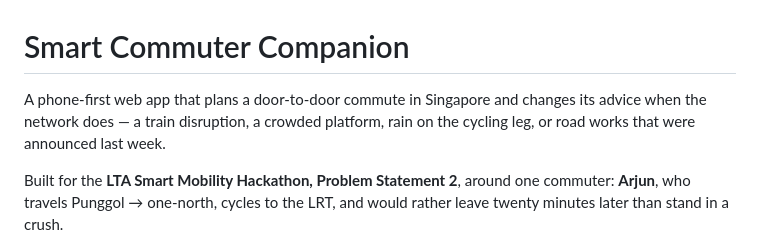
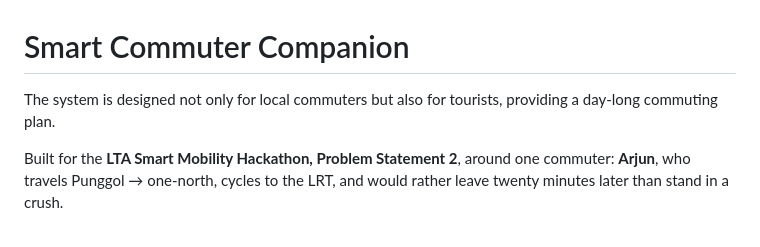
Before and after one commit to weixuan1005/route4s_smart_travel_companion_v2.github.io, a Markdown page: README.md, the part around the change. Drawn GitHub-style.

Commit message:
Open the README on both audiences
Replaces the first paragraph with the author's line: the system serves
local commuters and tourists, with a day-long plan for the latter. Arjun's
and Timmy's paragraphs are unchanged.

Co-Authored-By: Claude Opus 5 <noreply@anthropic.com>
Claude-Session: https://claude.ai/code/session_01131mK59EpMzQ7anZ4yrvWJ

```diff
--- a/README.md
+++ b/README.md
@@ -1,8 +1,7 @@
 # Smart Commuter Companion
 
-A phone-first web app that plans a door-to-door commute in Singapore and changes its advice
-when the network does — a train disruption, a crowded platform, rain on the cycling leg, or
-road works that were announced last week.
+The system is designed not only for local commuters but also for tourists, providing a
+day-long commuting plan.
 
 Built for the **LTA Smart Mobility Hackathon, Problem Statement 2**, around one commuter:
 **Arjun**, who travels Punggol → one-north, cycles to the LRT, and would rather leave twenty
```
